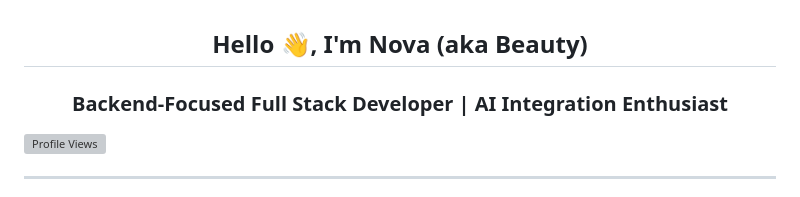
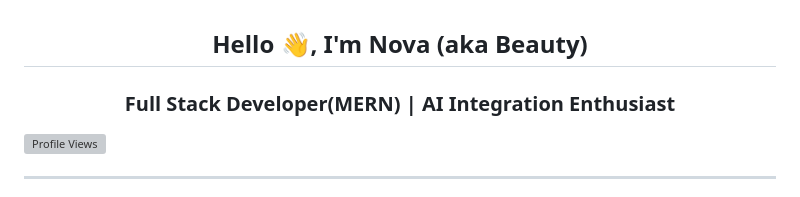
Before and after one commit to BeautyMauryaa/BeautyMauryaa, a Markdown page: README.md, the part around the change. Rendered like a GitHub page; grey boxes are pictures that could not be loaded.

Commit message:
Update title in README for clarity

```diff
--- a/README.md
+++ b/README.md
@@ -1,5 +1,5 @@
 <h2 align="center">Hello 👋, I'm Nova (aka Beauty)</h2>
-<h3 align="center">Backend-Focused Full Stack Developer | AI Integration Enthusiast</h3>
+<h3 align="center">Full Stack Developer(MERN) | AI Integration Enthusiast</h3>
 
 <p align="left">
   <img src="https://komarev.com/ghpvc/?username=Beautymaurya28&color=blue" alt="Profile Views"/>
```
